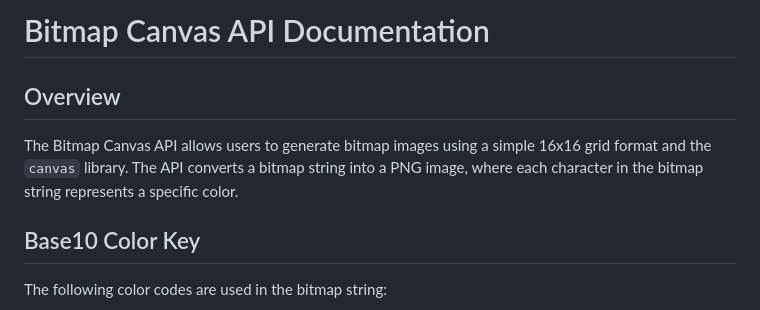
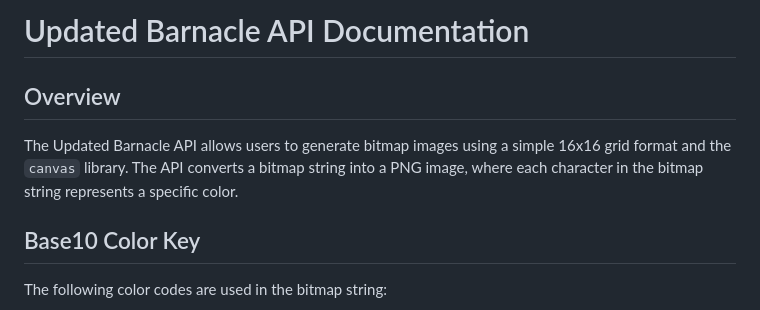
Before and after one commit to linuxfandudeguy/upgraded-barnacle, a Markdown page: readme.md, the part around the change. GitHub-like rendering.

```diff
--- a/readme.md
+++ b/readme.md
@@ -1,7 +1,7 @@
-# Bitmap Canvas API Documentation
+# Updated Barnacle API Documentation
 
 ## Overview
-The Bitmap Canvas API allows users to generate bitmap images using a simple 16x16 grid format and the `canvas` library. The API converts a bitmap string into a PNG image, where each character in the bitmap string represents a specific color.
+The Updated Barnacle API allows users to generate bitmap images using a simple 16x16 grid format and the `canvas` library. The API converts a bitmap string into a PNG image, where each character in the bitmap string represents a specific color.
 
 ## Base10 Color Key
 The following color codes are used in the bitmap string:
```
